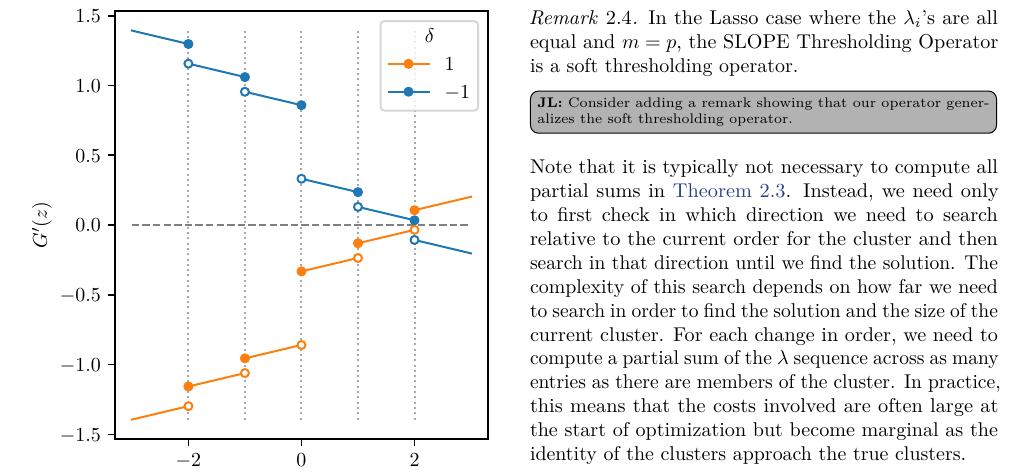
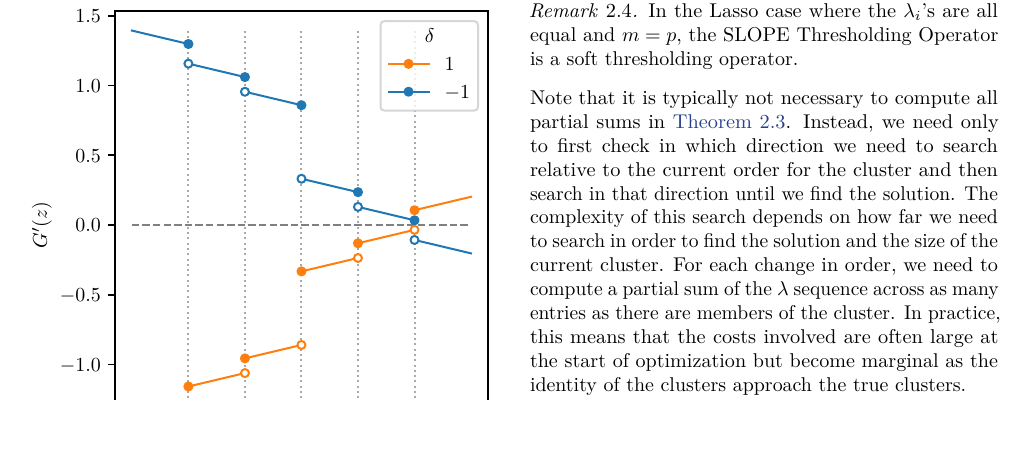
Before and after one commit to jolars/slopecd, a LaTeX paper (tex/main.tex, which reads tex/theory.tex): part of page 4 of 14, cut so that both start at the same text, the shorter picture padded with empty space. Compiled offline with pdfLaTeX.

Commit message:
chore(paper): remove comment

```diff
--- a/tex/theory.tex
+++ b/tex/theory.tex
@@ -243,7 +243,6 @@ Using the directional derivative, we can introduce the SLOPE thresholding operat
 
 \begin{remark}
   In the Lasso case where the $\lambda_i$'s are all equal and $m = p$, the SLOPE Thresholding Operator is a soft thresholding operator.
-\jl{Consider adding a remark showing that our operator generalizes the soft thresholding operator.}
 \end{remark}
 
 Note that it is typically not necessary to compute all partial sums in \Cref{thm:thresholding-operator}.
```
